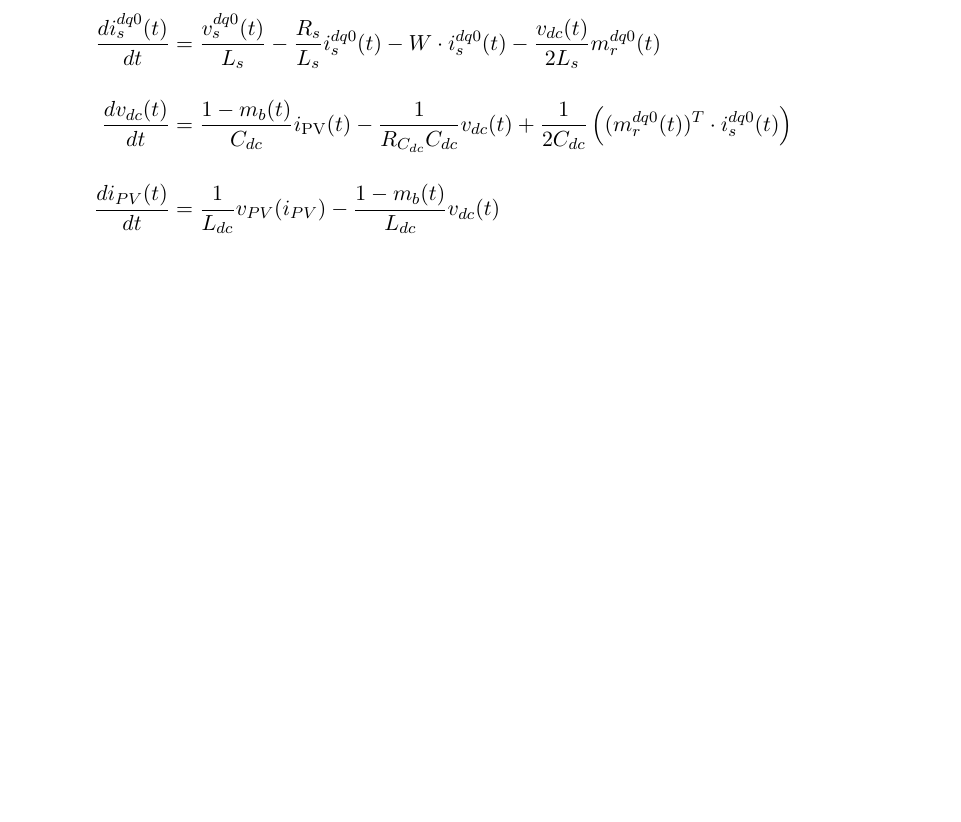
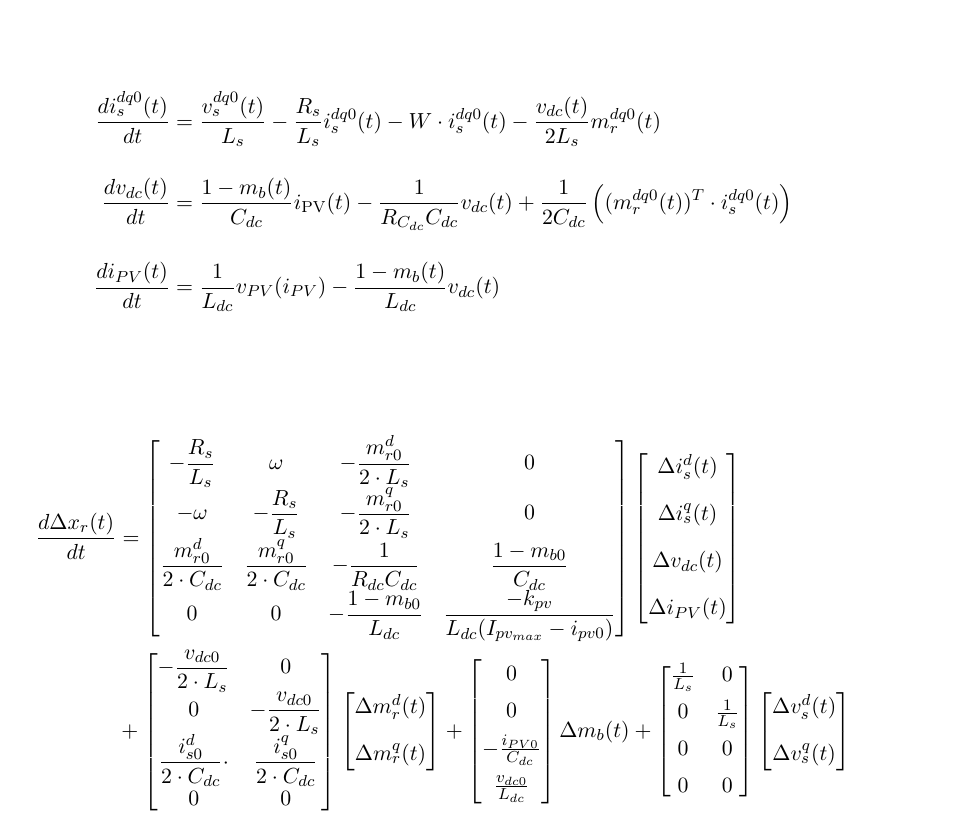
Before and after one commit to Aguayo3/Multi, a LaTeX document (hola.tex): part of page 6 of 6, cut so that both start at the same text, the shorter picture padded with empty space. Compiled offline with pdfLaTeX.

Commit message:
avance hasta la D

```diff
--- a/hola.tex
+++ b/hola.tex
@@ -143,4 +143,39 @@ Considerar que $x_r^{abc}=\begin{bmatrix} i_s^{abc} & v_{dc} & i_\text{PV}\end{b
     \der{v_{dc}}&=\frac{1-m_b(t)}{C_{dc}}i_{\text{PV}}(t)-\frac{1}{R_{C_{dc}}C_{dc}}v_{dc}(t)+\frac{1}{2 C_{dc}}\left(({m_r^{dq0}(t)})^T \cdot i_s^{dq0}(t) \right) \\[12pt]
     \frac{d i_{PV}(t)}{d t} &= \frac{1}{L_{dc}} v_{PV}(i_{PV}) - \frac{1 - m_{b}(t)}{L_{dc}} v_{dc}(t) \\[12pt]
 \end{align*}
+
+\begin{align*}
+    \der{\Delta x_r}
+    &=
+    \begin{bmatrix}
+        -\dfrac{R_s}{L_s} & \omega & -\dfrac{m_{r0}^d}{2 \cdot L_s}  & 0 \\
+        -\omega & -\dfrac{R_s}{L_s} & -\dfrac{m_{r0}^q}{2 \cdot L_s} & 0 \\
+        \dfrac{m_{r0}^d}{2 \cdot C_{dc}} & \dfrac{m_{r0}^q}{2 \cdot C_{dc}} & -\dfrac{1}{R_{dc} C_{dc}} & \dfrac{1 - m_{b0}}{C_{dc}} \\
+        0 & 0 & -\dfrac{1 - m_{b0}}{L_{dc}} & \dfrac{-k_{pv}}{L_{dc}(I_{pv_{max}} - i_{pv0})}
+    \end{bmatrix}
+    \begin{bmatrix}
+        \Delta i_s^d(t) \\[10pt] \Delta i_s^q(t) \\[10pt] \Delta v_{dc}(t) \\[10pt] \Delta i_{PV}(t)
+    \end{bmatrix}
+    \\
+    &+\begin{bmatrix}
+        -\dfrac{v_{dc0}}{2 \cdot L_s}  & 0 \\
+        0 & -\dfrac{v_{dc0}}{2 \cdot L_s}  \\
+        \dfrac{i_{s0}^d}{2 \cdot C_{dc}} \cdot & \dfrac{i_{s0}^q}{2 \cdot C_{dc}}  \\
+        0 & 0
+    \end{bmatrix}
+    \begin{bmatrix}
+        \Delta m_r^d(t) \\[10pt] \Delta m_r^q(t)
+    \end{bmatrix}
+    +
+    \begin{bmatrix}
+        0 \\[5pt] 0 \\[5pt] -\frac{i_{PV0}}{C_{dc}} \\[5pt] \frac{v_{dc0}}{L_{dc}}
+    \end{bmatrix}
+    \Delta m_b(t) +
+    \begin{bmatrix}
+        \frac{1}{L_s} & 0 \\[5pt] 0 & \frac{1}{L_s} \\[5pt] 0 & 0 \\[5pt] 0 & 0
+    \end{bmatrix}
+    \begin{bmatrix}
+        \Delta v_s^d(t) \\[10pt] \Delta v_s^q(t)
+    \end{bmatrix}
+\end{align*}
 \end{document}
```
